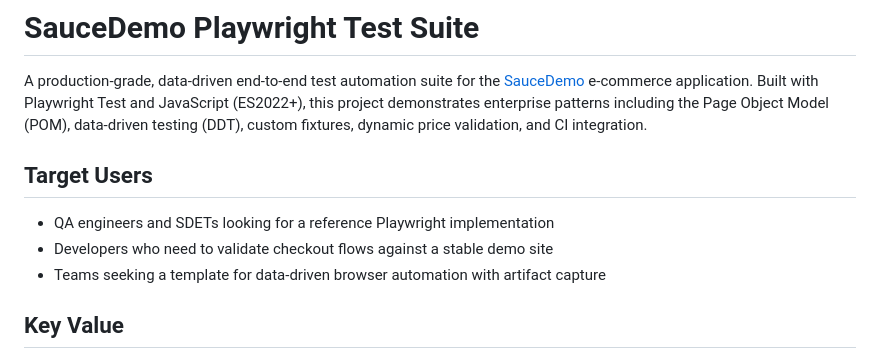
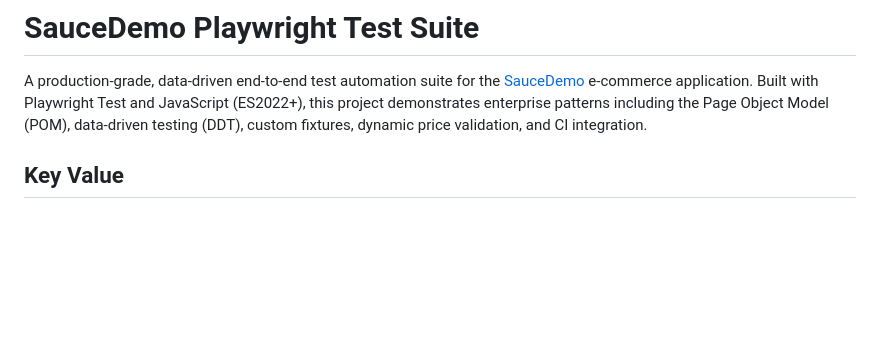
Before and after one commit to TanmesDeheri/E-Commerce_Data-Driven_Checkout_And_Order_Verification, a Markdown page: README.md, the part around the change. GitHub-like rendering; blank space fills up the shorter version.

```diff
--- a/README.md
+++ b/README.md
@@ -1,12 +1,6 @@
 # SauceDemo Playwright Test Suite
 
 A production-grade, data-driven end-to-end test automation suite for the [SauceDemo](https://www.saucedemo.com) e-commerce application. Built with Playwright Test and JavaScript (ES2022+), this project demonstrates enterprise patterns including the Page Object Model (POM), data-driven testing (DDT), custom fixtures, dynamic price validation, and CI integration.
-
-## Target Users
-
-- QA engineers and SDETs looking for a reference Playwright implementation
-- Developers who need to validate checkout flows against a stable demo site
-- Teams seeking a template for data-driven browser automation with artifact capture
 
 ## Key Value
 
```
